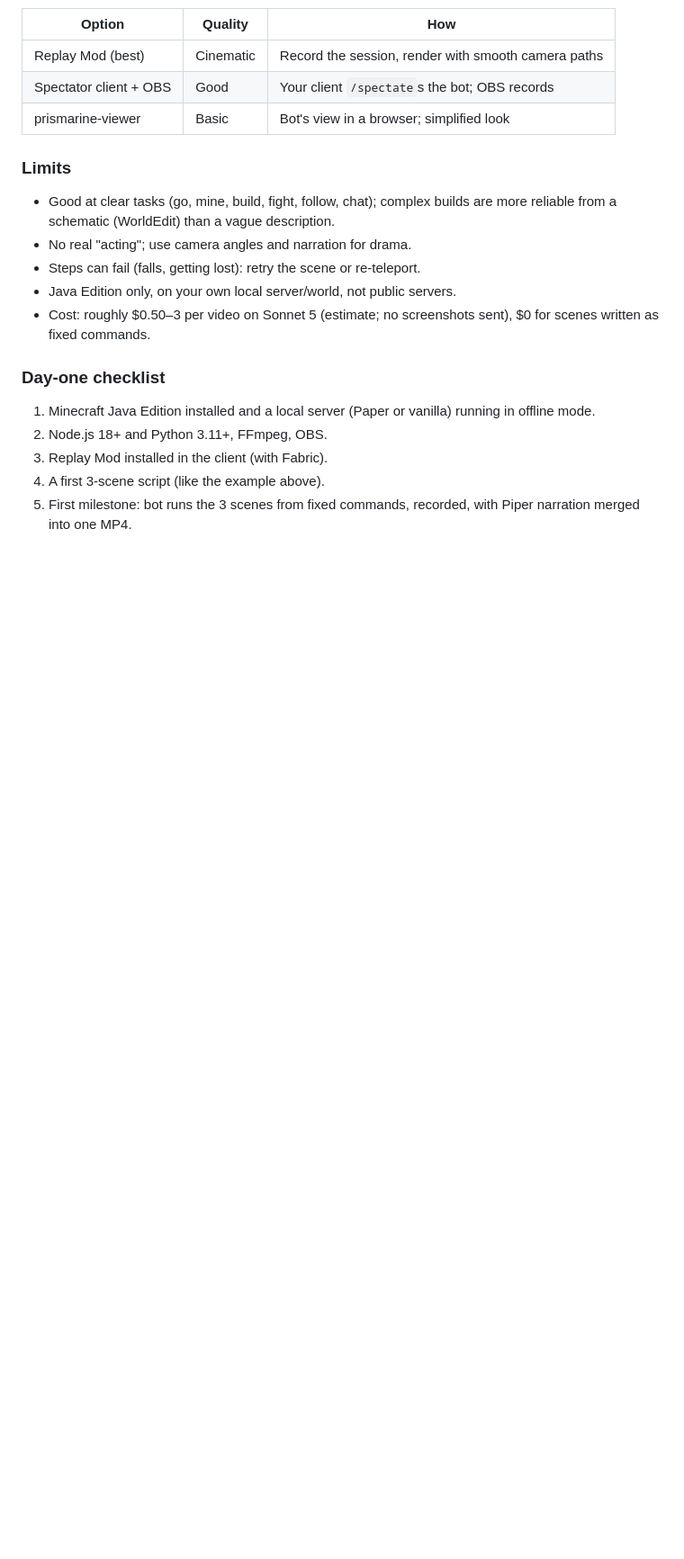
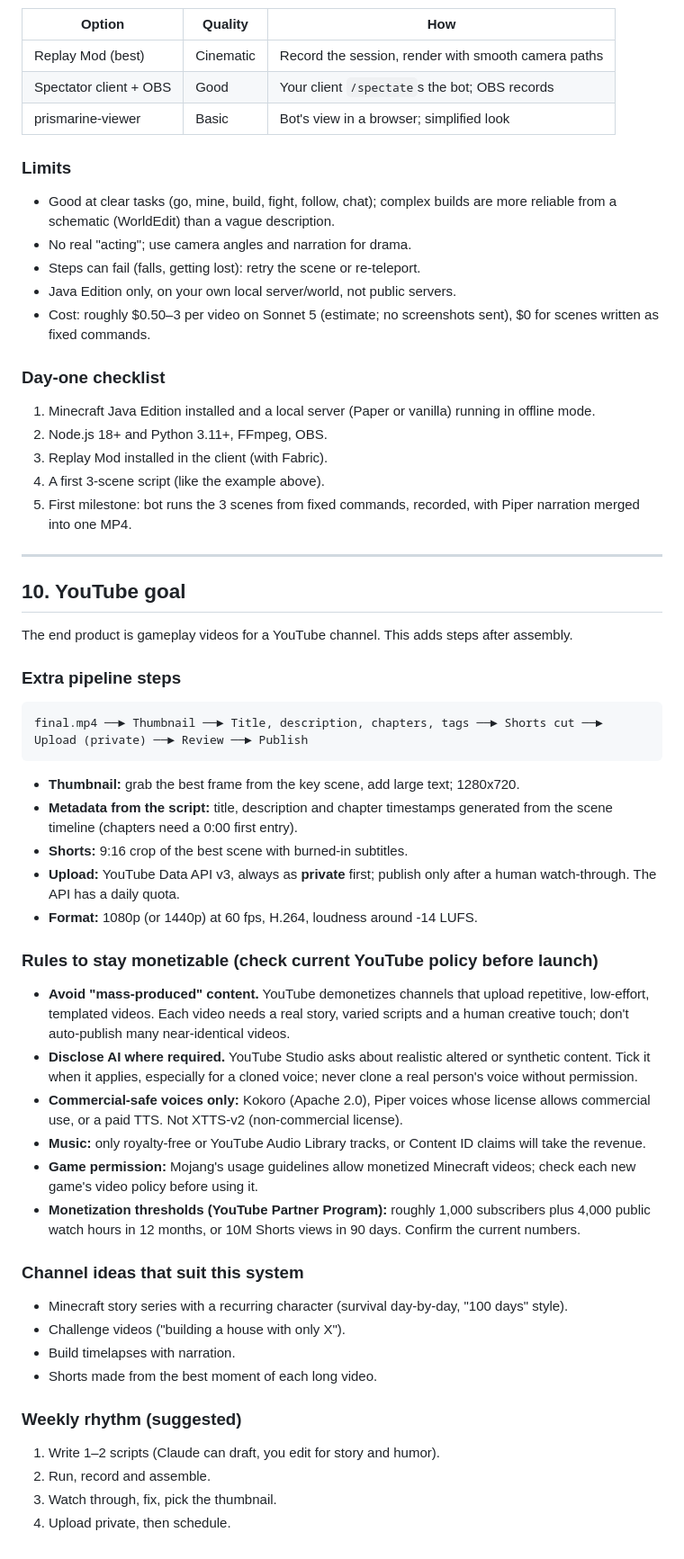
Before and after one commit to SabahatGhauri/vibesafe, a Markdown page: drafts/game-narrator-plan.md, the part around the change. Shown at 90% size. Rendered like a GitHub page; blank space fills up the shorter version.

Commit message:
Add YouTube publishing section to game narrator plan

````diff
--- a/drafts/game-narrator-plan.md
+++ b/drafts/game-narrator-plan.md
@@ -232,3 +232,44 @@ Script (plain English) ──► LLM turns each step into bot actions ──►
 3. Replay Mod installed in the client (with Fabric).
 4. A first 3-scene script (like the example above).
 5. First milestone: bot runs the 3 scenes from fixed commands, recorded, with Piper narration merged into one MP4.
+
+---
+
+## 10. YouTube goal
+
+The end product is gameplay videos for a YouTube channel. This adds steps after assembly.
+
+### Extra pipeline steps
+
+```
+final.mp4 ──► Thumbnail ──► Title, description, chapters, tags ──► Shorts cut ──► Upload (private) ──► Review ──► Publish
+```
+
+- **Thumbnail:** grab the best frame from the key scene, add large text; 1280x720.
+- **Metadata from the script:** title, description and chapter timestamps generated from the scene timeline (chapters need a 0:00 first entry).
+- **Shorts:** 9:16 crop of the best scene with burned-in subtitles.
+- **Upload:** YouTube Data API v3, always as **private** first; publish only after a human watch-through. The API has a daily quota.
+- **Format:** 1080p (or 1440p) at 60 fps, H.264, loudness around -14 LUFS.
+
+### Rules to stay monetizable (check current YouTube policy before launch)
+
+- **Avoid "mass-produced" content.** YouTube demonetizes channels that upload repetitive, low-effort, templated videos. Each video needs a real story, varied scripts and a human creative touch; don't auto-publish many near-identical videos.
+- **Disclose AI where required.** YouTube Studio asks about realistic altered or synthetic content. Tick it when it applies, especially for a cloned voice; never clone a real person's voice without permission.
+- **Commercial-safe voices only:** Kokoro (Apache 2.0), Piper voices whose license allows commercial use, or a paid TTS. Not XTTS-v2 (non-commercial license).
+- **Music:** only royalty-free or YouTube Audio Library tracks, or Content ID claims will take the revenue.
+- **Game permission:** Mojang's usage guidelines allow monetized Minecraft videos; check each new game's video policy before using it.
+- **Monetization thresholds (YouTube Partner Program):** roughly 1,000 subscribers plus 4,000 public watch hours in 12 months, or 10M Shorts views in 90 days. Confirm the current numbers.
+
+### Channel ideas that suit this system
+
+- Minecraft story series with a recurring character (survival day-by-day, "100 days" style).
+- Challenge videos ("building a house with only X").
+- Build timelapses with narration.
+- Shorts made from the best moment of each long video.
+
+### Weekly rhythm (suggested)
+
+1. Write 1–2 scripts (Claude can draft, you edit for story and humor).
+2. Run, record and assemble.
+3. Watch through, fix, pick the thumbnail.
+4. Upload private, then schedule.
````
